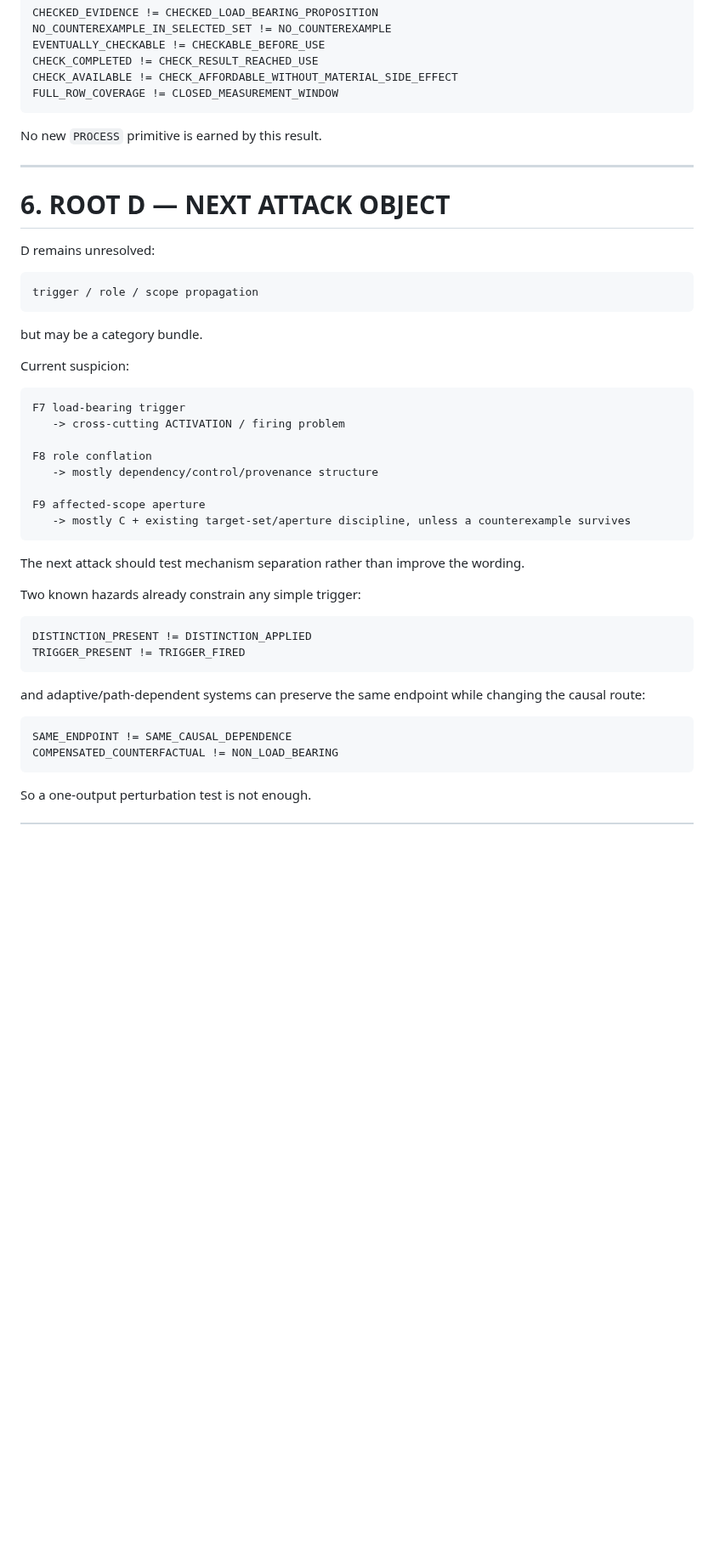
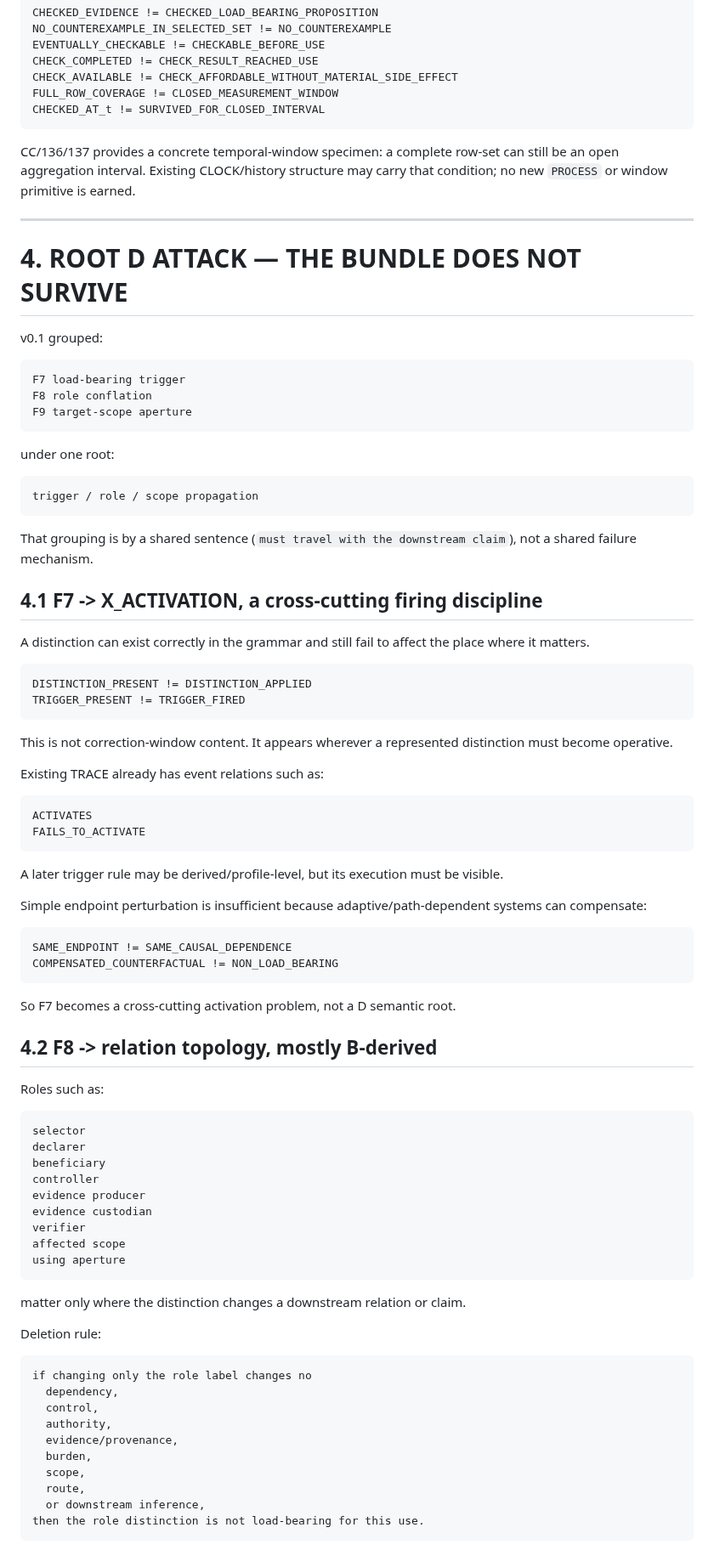
Before and after one commit to markgoodbody-bit/TRACE, a Markdown page: PROJECT/TRACE_v0_3_0_CORRECTION_WINDOW_X100_COLLAPSE_MAP_v0_2.md, the part around one of its changes. Shown at 85% size. GitHub-like rendering; blank space fills up the shorter version.

Commit message:
TRACE: decompose ROOT D into activation, relation and aperture layers

````diff
--- a/PROJECT/TRACE_v0_3_0_CORRECTION_WINDOW_X100_COLLAPSE_MAP_v0_2.md
+++ b/PROJECT/TRACE_v0_3_0_CORRECTION_WINDOW_X100_COLLAPSE_MAP_v0_2.md
@@ -323,49 +205,90 @@ EVENTUALLY_CHECKABLE != CHECKABLE_BEFORE_USE
 CHECK_COMPLETED != CHECK_RESULT_REACHED_USE
 CHECK_AVAILABLE != CHECK_AFFORDABLE_WITHOUT_MATERIAL_SIDE_EFFECT
 FULL_ROW_COVERAGE != CLOSED_MEASUREMENT_WINDOW
+CHECKED_AT_t != SURVIVED_FOR_CLOSED_INTERVAL
 ```
 
-No new `PROCESS` primitive is earned by this result.
+CC/136/137 provides a concrete temporal-window specimen: a complete row-set can still be an open aggregation interval. Existing CLOCK/history structure may carry that condition; no new `PROCESS` or window primitive is earned.
 
 ---
 
-# 6. ROOT D — NEXT ATTACK OBJECT
+# 4. ROOT D ATTACK — THE BUNDLE DOES NOT SURVIVE
 
-D remains unresolved:
+v0.1 grouped:
+
+```text
+F7 load-bearing trigger
+F8 role conflation
+F9 target-scope aperture
+```
+
+under one root:
 
 ```text
 trigger / role / scope propagation
 ```
 
-but may be a category bundle.
+That grouping is by a shared sentence (`must travel with the downstream claim`), not a shared failure mechanism.
 
-Current suspicion:
+## 4.1 F7 -> X_ACTIVATION, a cross-cutting firing discipline
 
-```text
-F7 load-bearing trigger
-   -> cross-cutting ACTIVATION / firing problem
-
-F8 role conflation
-   -> mostly dependency/control/provenance structure
-
-F9 affected-scope aperture
-   -> mostly C + existing target-set/aperture discipline, unless a counterexample survives
-```
-
-The next attack should test mechanism separation rather than improve the wording.
-
-Two known hazards already constrain any simple trigger:
+A distinction can exist correctly in the grammar and still fail to affect the place where it matters.
 
 ```text
 DISTINCTION_PRESENT != DISTINCTION_APPLIED
 TRIGGER_PRESENT != TRIGGER_FIRED
 ```
 
-and adaptive/path-dependent systems can preserve the same endpoint while changing the causal route:
+This is not correction-window content. It appears wherever a represented distinction must become operative.
+
+Existing TRACE already has event relations such as:
+
+```text
+ACTIVATES
+FAILS_TO_ACTIVATE
+```
+
+A later trigger rule may be derived/profile-level, but its execution must be visible.
+
+Simple endpoint perturbation is insufficient because adaptive/path-dependent systems can compensate:
 
 ```text
 SAME_ENDPOINT != SAME_CAUSAL_DEPENDENCE
 COMPENSATED_COUNTERFACTUAL != NON_LOAD_BEARING
 ```
 
-So a one-output perturbation test is not enough.
+So F7 becomes a cross-cutting activation problem, not a D semantic root.
+
+## 4.2 F8 -> relation topology, mostly B-derived
+
+Roles such as:
+
+```text
+selector
+declarer
+beneficiary
+controller
+evidence producer
+evidence custodian
+verifier
+affected scope
+using aperture
+```
+
+matter only where the distinction changes a downstream relation or claim.
+
+Deletion rule:
+
+```text
+if changing only the role label changes no
+  dependency,
+  control,
+  authority,
+  evidence/provenance,
+  burden,
+  scope,
+  route,
+  or downstream inference,
+then the role distinction is not load-bearing for this use.
+```
+
````
Also changed, not shown: other parts of PROJECT/TRACE_v0_3_0_CORRECTION_WINDOW_X100_COLLAPSE_MAP_v0_2.md (+190 -168 lines).
